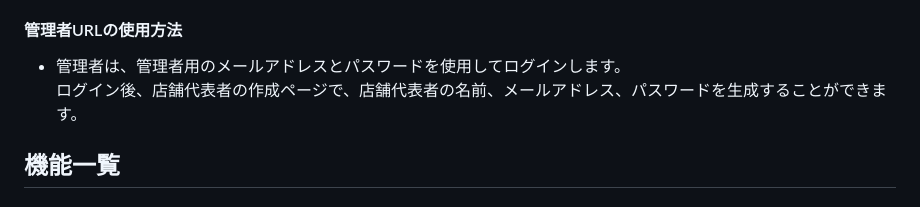
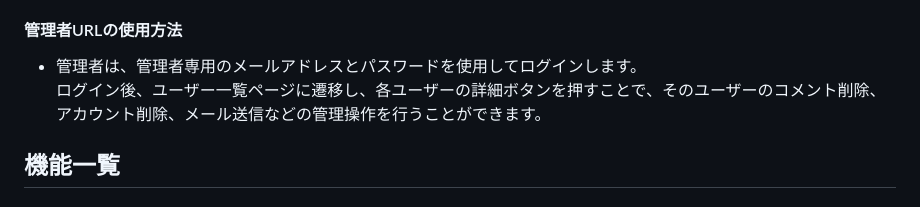
Before and after one commit to mmkano/CoachtechFleamarket, a Markdown page: README.md, the part around the change. Drawn GitHub-style.

```diff
--- a/README.md
+++ b/README.md
@@ -22,8 +22,7 @@ coachtechフリマを作成した目的は、coachtechブランドのアイテ
 * ユーザーは会員登録後、ログインします。初回ログイン時にはプロフィール編集ページに遷移し、ユーザー名を登録できます。<br>2回目以降は通常通りトップページに遷移します。ユーザー名を登録しない場合、登録時のメールアドレスがユーザー名として表示されます。<br>ログイン後、商品一覧や詳細ページで商品の説明、カテゴリー、状態を確認でき、コメントアイコンをクリックすることでコメントの閲覧や投稿が可能です。購入ページではクレジットカード、銀行振り込み、コンビニ払いの選択肢があり、住所未登録の場合はプロフィール画面で住所を登録した後に再度購入手続きを行います。トップページの検索バーを利用して商品検索も行え、商品の出品も可能です。
 
 #### 管理者URLの使用方法
-* 管理者は、管理者用のメールアドレスとパスワードを使用してログインします。<br>ログイン後、店舗代表者の作成ページで、店舗代表者の名前、メールアドレス、パスワードを生成することができます。
-
+* 管理者は、管理者専用のメールアドレスとパスワードを使用してログインします。<br>ログイン後、ユーザー一覧ページに遷移し、各ユーザーの詳細ボタンを押すことで、そのユーザーのコメント削除、アカウント削除、メール送信などの管理操作を行うことができます。
 
 ## 機能一覧
 
```
